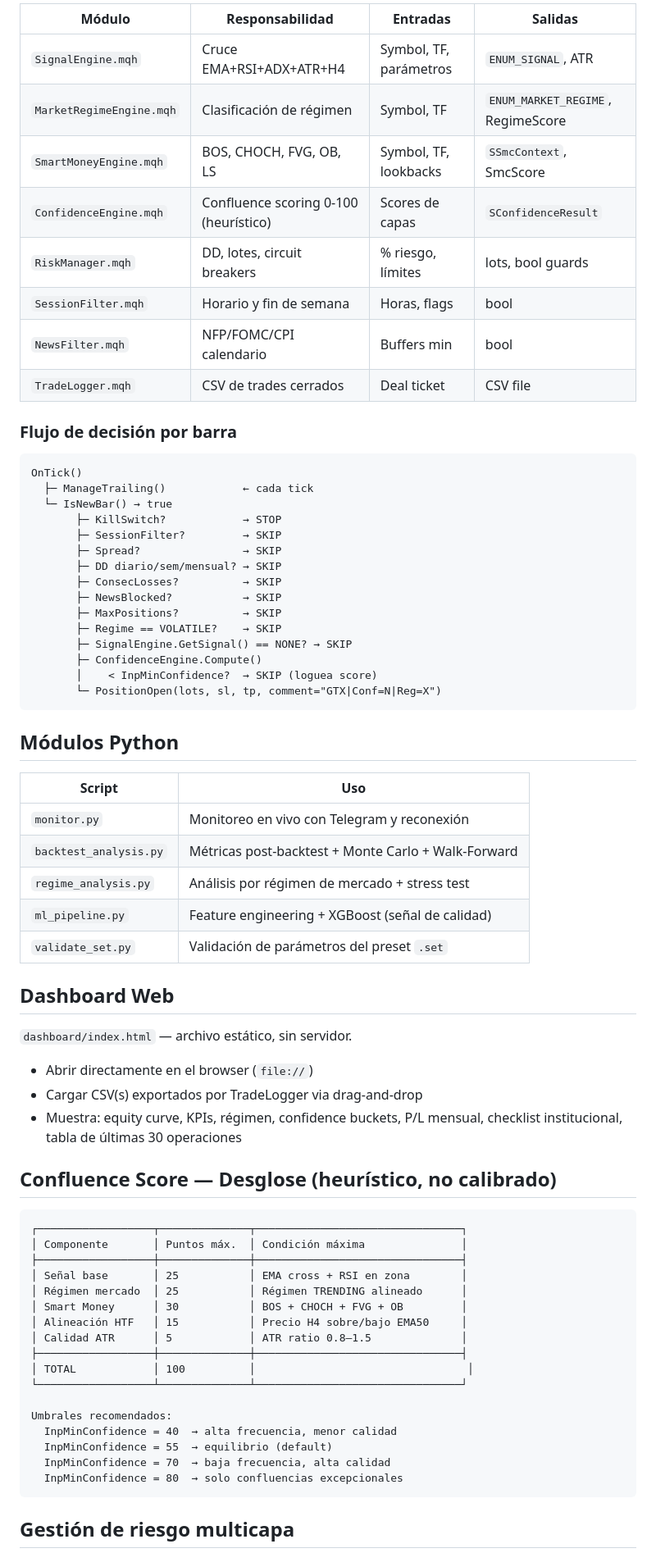
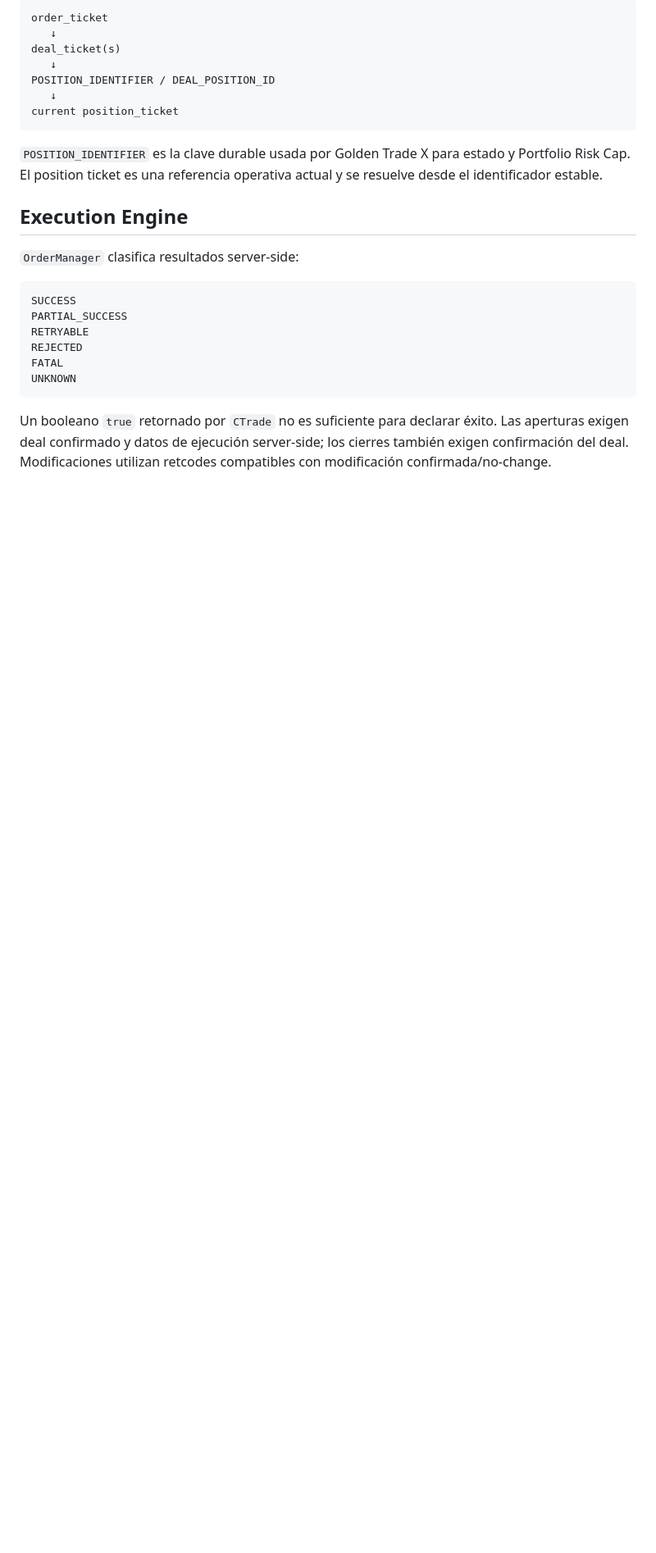
Before and after one commit to VladPhil92/Golden-Trade-X, a Markdown page: docs/ARCHITECTURE.md, the part around one of its changes. Shown at 82% size. GitHub-like rendering; blank space fills up the shorter version.

````diff
--- a/docs/ARCHITECTURE.md
+++ b/docs/ARCHITECTURE.md
@@ -55,75 +47,28 @@ un **Confluence Score** heurístico que agrega múltiples fuentes de señal.
 
-| Módulo | Responsabilidad | Entradas | Salidas |
-|--------|-----------------|----------|---------|
-| `SignalEngine.mqh` | Cruce EMA+RSI+ADX+ATR+H4 | Symbol, TF, parámetros | `ENUM_SIGNAL`, ATR |
-| `MarketRegimeEngine.mqh` | Clasificación de régimen | Symbol, TF | `ENUM_MARKET_REGIME`, RegimeScore |
-| `SmartMoneyEngine.mqh` | BOS, CHOCH, FVG, OB, LS | Symbol, TF, lookbacks | `SSmcContext`, SmcScore |
-| `ConfidenceEngine.mqh` | Confluence scoring 0-100 (heurístico) | Scores de capas | `SConfidenceResult` |
-| `RiskManager.mqh` | DD, lotes, circuit breakers | % riesgo, límites | lots, bool guards |
-| `SessionFilter.mqh` | Horario y fin de semana | Horas, flags | bool |
-| `NewsFilter.mqh` | NFP/FOMC/CPI calendario | Buffers min | bool |
-| `TradeLogger.mqh` | CSV de trades cerrados | Deal ticket | CSV file |
-
-### Flujo de decisión por barra
-
-```
-OnTick()
-  ├─ ManageTrailing()            ← cada tick
-  └─ IsNewBar() → true
-       ├─ KillSwitch?            → STOP
-       ├─ SessionFilter?         → SKIP
-       ├─ Spread?                → SKIP
-       ├─ DD diario/sem/mensual? → SKIP
-       ├─ ConsecLosses?          → SKIP
-       ├─ NewsBlocked?           → SKIP
-       ├─ MaxPositions?          → SKIP
-       ├─ Regime == VOLATILE?    → SKIP
-       ├─ SignalEngine.GetSignal() == NONE? → SKIP
-       ├─ ConfidenceEngine.Compute()
-       │    < InpMinConfidence?  → SKIP (loguea score)
-       └─ PositionOpen(lots, sl, tp, comment="GTX|Conf=N|Reg=X")
+```text
+order_ticket
+   ↓
+deal_ticket(s)
+   ↓
+POSITION_IDENTIFIER / DEAL_POSITION_ID
+   ↓
+current position_ticket
 ```
 
-## Módulos Python
+`POSITION_IDENTIFIER` es la clave durable usada por Golden Trade X para estado y Portfolio Risk Cap. El position ticket es una referencia operativa actual y se resuelve desde el identificador estable.
 
-| Script | Uso |
-|--------|-----|
-| `monitor.py` | Monitoreo en vivo con Telegram y reconexión |
-| `backtest_analysis.py` | Métricas post-backtest + Monte Carlo + Walk-Forward |
-| `regime_analysis.py` | Análisis por régimen de mercado + stress test |
-| `ml_pipeline.py` | Feature engineering + XGBoost (señal de calidad) |
-| `validate_set.py` | Validación de parámetros del preset `.set` |
+## Execution Engine
 
-## Dashboard Web
+`OrderManager` clasifica resultados server-side:
 
-`dashboard/index.html` — archivo estático, sin servidor.
-
-- Abrir directamente en el browser (`file://`)
-- Cargar CSV(s) exportados por TradeLogger via drag-and-drop
-- Muestra: equity curve, KPIs, régimen, confidence buckets, P/L mensual,
-  checklist institucional, tabla de últimas 30 operaciones
-
-## Confluence Score — Desglose (heurístico, no calibrado)
-
-```
-┌──────────────────┬──────────────┬────────────────────────────────┐
-│ Componente       │ Puntos máx.  │ Condición máxima               │
-├──────────────────┼──────────────┼────────────────────────────────┤
-│ Señal base       │ 25           │ EMA cross + RSI en zona        │
-│ Régimen mercado  │ 25           │ Régimen TRENDING alineado      │
-│ Smart Money      │ 30           │ BOS + CHOCH + FVG + OB         │
-│ Alineación HTF   │ 15           │ Precio H4 sobre/bajo EMA50     │
-│ Calidad ATR      │ 5            │ ATR ratio 0.8–1.5              │
-├──────────────────┼──────────────┼────────────────────────────────┤
-│ TOTAL            │ 100          │                                 │
-└──────────────────┴──────────────┴────────────────────────────────┘
-
-Umbrales recomendados:
-  InpMinConfidence = 40  → alta frecuencia, menor calidad
-  InpMinConfidence = 55  → equilibrio (default)
-  InpMinConfidence = 70  → baja frecuencia, alta calidad
-  InpMinConfidence = 80  → solo confluencias excepcionales
+```text
+SUCCESS
+PARTIAL_SUCCESS
+RETRYABLE
+REJECTED
+FATAL
+UNKNOWN
 ```
 
-## Gestión de riesgo multicapa
+Un booleano `true` retornado por `CTrade` no es suficiente para declarar éxito. Las aperturas exigen deal confirmado y datos de ejecución server-side; los cierres también exigen confirmación del deal. Modificaciones utilizan retcodes compatibles con modificación confirmada/no-change.
 
````
Also changed, not shown: other parts of docs/ARCHITECTURE.md (+256 -86 lines).
